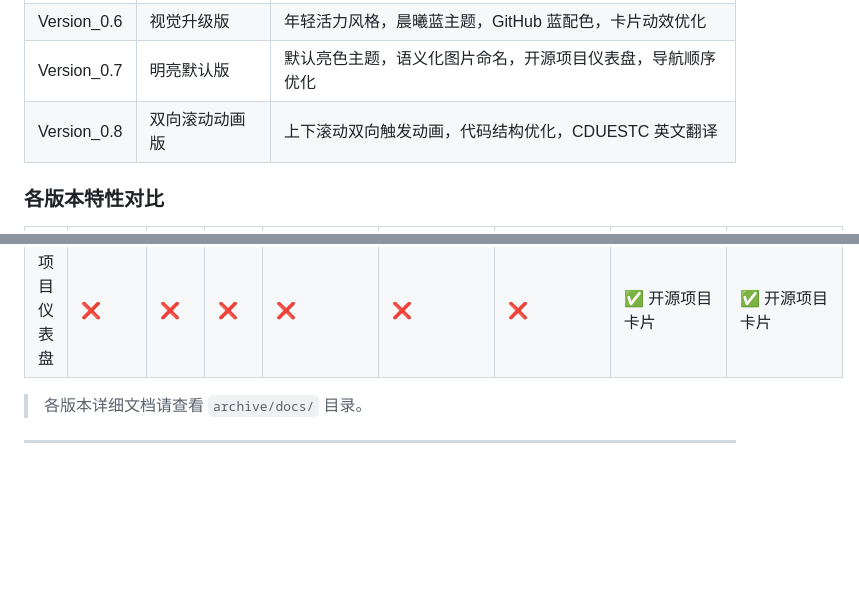
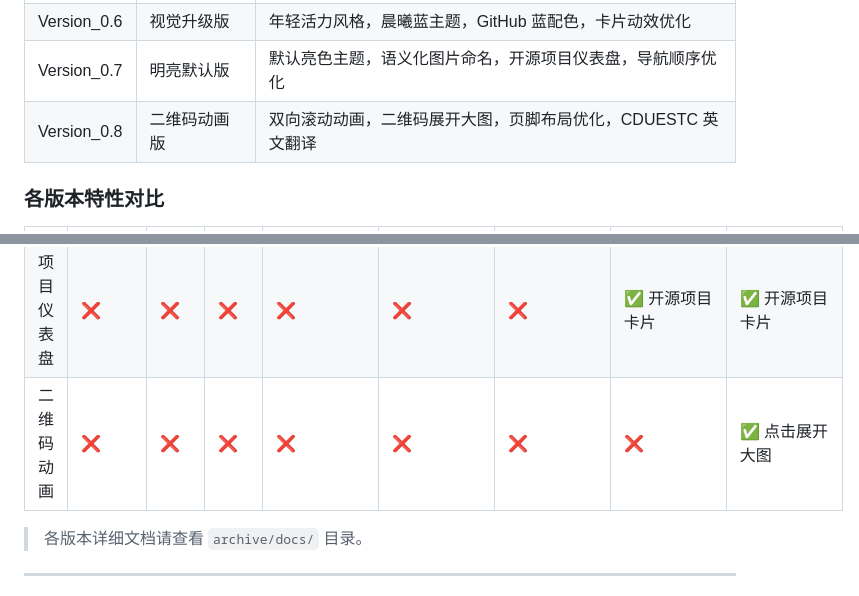
Before and after one commit to Memsetqwq/Organization-Blog, a Markdown page: README.md, 2 parts joined by grey strips. Rendered like a GitHub page; blank space fills up the shorter version.

Commit message:
docs: 更新 README v0.8 版本说明与特性对比

```diff
--- a/README.md
+++ b/README.md
@@ -64,7 +64,7 @@
 | Version_0.5 | Parcel 构建版 | 引入 Parcel 构建系统，代码模块化分离，历史版本归档 |
 | Version_0.6 | 视觉升级版 | 年轻活力风格，晨曦蓝主题，GitHub 蓝配色，卡片动效优化 |
 | Version_0.7 | 明亮默认版 | 默认亮色主题，语义化图片命名，开源项目仪表盘，导航顺序优化 |
-| Version_0.8 | 双向滚动动画版 | 上下滚动双向触发动画，代码结构优化，CDUESTC 英文翻译 |
+| Version_0.8 | 二维码动画版 | 双向滚动动画，二维码展开大图，页脚布局优化，CDUESTC 英文翻译 |
 
 ### 各版本特性对比
 
@@ -80,6 +80,7 @@
 | 二维码 | ❌ | ✅ | ✅ | ✅ | ✅ | ✅（页脚「关注我们」） | ✅（页脚「关注我们」） | ✅（页脚「关注我们」） |
 | 构建系统 | ❌ | ❌ | ❌ | ❌ | ✅ Parcel | ✅ Parcel | ✅ Parcel | ✅ Parcel |
 | 项目仪表盘 | ❌ | ❌ | ❌ | ❌ | ❌ | ❌ | ✅ 开源项目卡片 | ✅ 开源项目卡片 |
+| 二维码动画 | ❌ | ❌ | ❌ | ❌ | ❌ | ❌ | ❌ | ✅ 点击展开大图 |
 
 > 各版本详细文档请查看 `archive/docs/` 目录。
 
```
